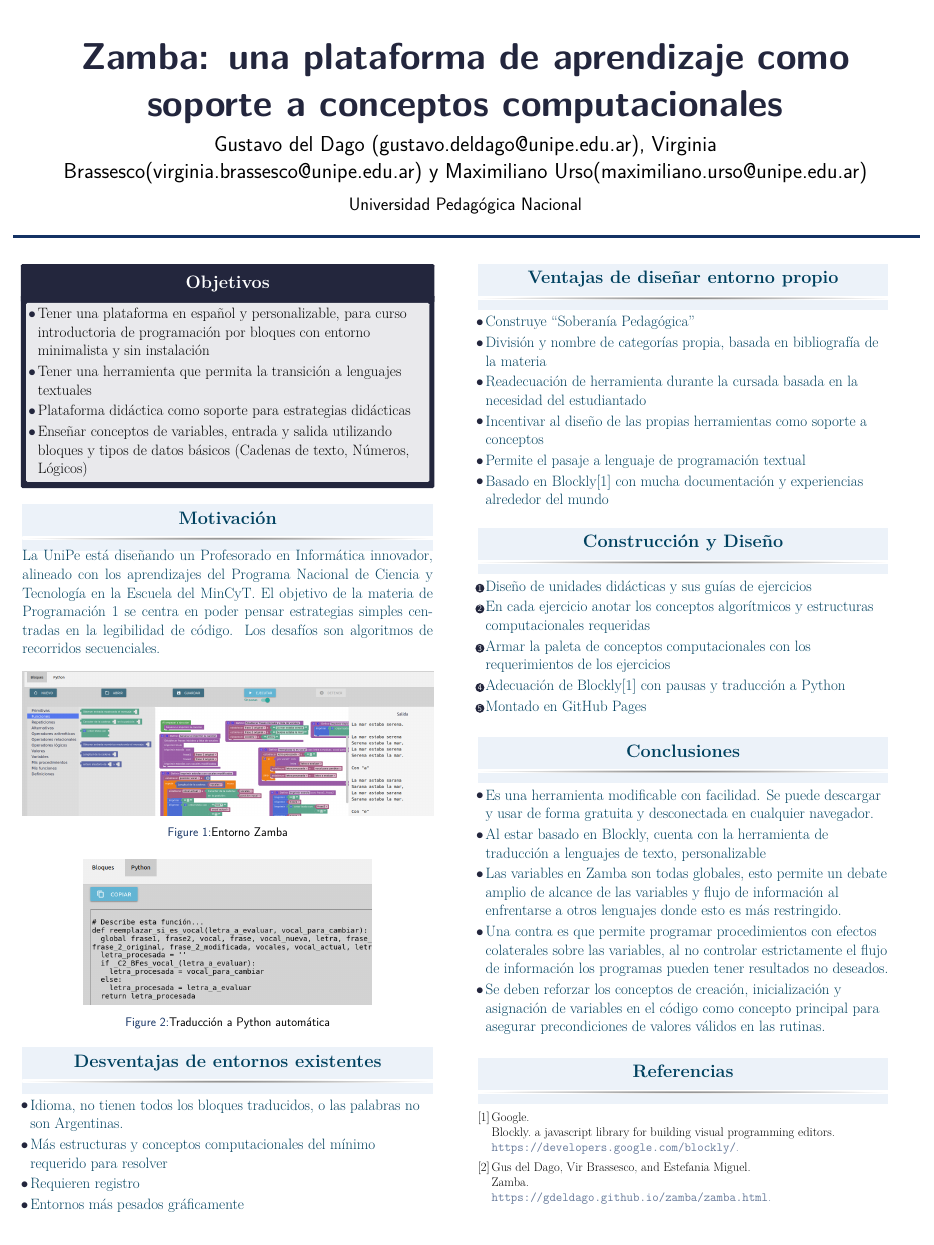
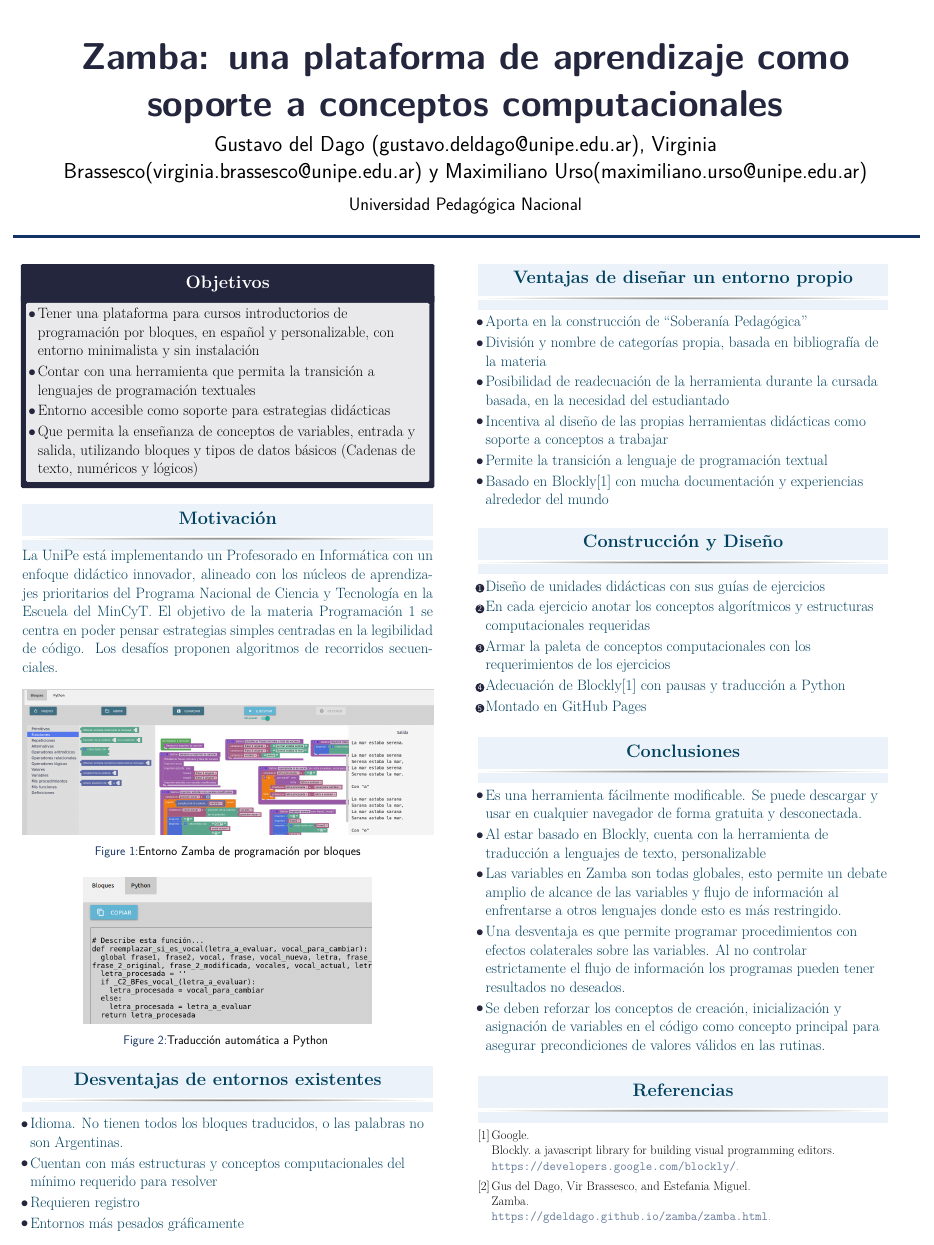
Before and after one commit to princesamee/zamba_poster, a LaTeX poster (main.tex): the whole page. Compiled offline with pdfLaTeX.

Commit message:
Retoques en redacción

```diff
--- a/main.tex
+++ b/main.tex
@@ -102,10 +102,10 @@
 
 \begin{alertblock}{Objetivos}
     \begin{itemize}
-        \item Tener una plataforma en español y personalizable, para curso introductoria de programación por bloques con entorno minimalista y sin instalación
-        \item Tener una herramienta que permita la transición a lenguajes textuales
-        \item Plataforma didáctica como soporte para estrategias didácticas
-        \item Enseñar conceptos de  variables, entrada y salida utilizando bloques y tipos de datos básicos (Cadenas de texto, Números, Lógicos)
+        \item Tener una plataforma para cursos introductorios de programación por bloques, en español y personalizable, con entorno minimalista y sin instalación
+        \item Contar con una herramienta que permita la transición a lenguajes de programación textuales
+        \item Entorno accesible como soporte para estrategias didácticas
+        \item Que permita la enseñanza de conceptos de  variables, entrada y salida, utilizando bloques y tipos de datos básicos (Cadenas de texto, numéricos y lógicos)
     \end{itemize}
 \end{alertblock}
 
@@ -114,29 +114,29 @@
 %----------------------------------------------------------------------------------------
 
 \begin{block}{Motivación}
-    La UniPe está diseñando un Profesorado en Informática innovador, alineado con los aprendizajes del Programa Nacional de Ciencia y Tecnología en la Escuela del MinCyT.
-    El objetivo de la materia de Programación 1 se centra en poder pensar estrategias simples centradas en la legibilidad de código.
-    Los desafíos son algoritmos de recorridos secuenciales.
+    La UniPe está implementando un Profesorado en Informática con un enfoque didáctico innovador, alineado con los núcleos de aprendizajes prioritarios del Programa Nacional de Ciencia y Tecnología en la Escuela del MinCyT.
+    El objetivo de la materia Programación 1 se centra en poder pensar estrategias simples centradas en la legibilidad de código.
+    Los desafíos proponen algoritmos de recorridos secuenciales.
 \end{block}
 
 \begin{figure}
 	\centering
 	\includegraphics[width=1\linewidth]{zamba}
-	\caption{Entorno Zamba}
+	\caption{Entorno Zamba de programación por bloques}
 	\label{fig:zamba}
 \end{figure}
 
 \begin{figure}
 	\centering
 	\includegraphics[width=0.7\linewidth]{pythonzamba.png}
-	\caption{Traducción a Python automática}
+	\caption{Traducción automática a Python }
 	\label{fig:traduccion}
 \end{figure}
 
 \begin{block}{Desventajas de entornos existentes}
 \begin{itemize}
-    \item Idioma, no tienen todos los bloques traducidos, o las palabras no son Argentinas.
-    \item Más estructuras y conceptos computacionales del mínimo requerido para resolver
+    \item Idioma. No tienen todos los bloques traducidos, o las palabras no son Argentinas.
+    \item Cuentan con más estructuras y conceptos computacionales del mínimo requerido para resolver
     \item Requieren registro
     \item Entornos más pesados gráficamente
     %\item Colores de estructuras distintos a los usados en Pilas Bloques
@@ -159,13 +159,13 @@
 \begin{column}{\twocolwid} % The third column
 
 
-\begin{block}{Ventajas de diseñar entorno propio}
+\begin{block}{Ventajas de diseñar un entorno propio}
 \begin{itemize}
-    \item Construye ``Soberanía Pedagógica''
+    \item Aporta en la construcción de ``Soberanía Pedagógica''
     \item División y nombre de categorías propia, basada en bibliografía de la materia
-    \item Readecuación de herramienta durante la cursada basada en la necesidad del estudiantado
-    \item Incentivar al diseño de las propias herramientas como soporte a conceptos
-    \item Permite el pasaje a lenguaje de programación textual
+    \item Posibilidad de readecuación de la herramienta durante la cursada basada, en la necesidad del estudiantado
+    \item Incentiva al diseño de las propias herramientas didácticas como soporte a conceptos a trabajar
+    \item Permite la transición a lenguaje de programación textual
     \item Basado en Blockly\cite{blockly} con mucha documentación y experiencias alrededor del mundo
 \end{itemize}
 
@@ -174,7 +174,7 @@
 
 \begin{block}{Construcción y Diseño}
     \begin{enumerate}
-        \item Diseño de unidades didácticas y sus guías de ejercicios
+        \item Diseño de unidades didácticas con sus guías de ejercicios
         \item En cada ejercicio anotar los conceptos algorítmicos y estructuras computacionales requeridas
         \item Armar la paleta de conceptos computacionales con los requerimientos de los ejercicios
         \item Adecuación de Blockly\cite{blockly} con pausas y traducción a Python
@@ -199,10 +199,10 @@
 
 \begin{block}{Conclusiones}
     \begin{itemize}
-        \item Es una herramienta modificable con facilidad. Se puede descargar y usar de forma gratuita y desconectada en cualquier navegador.
+        \item Es una herramienta fácilmente modificable. Se puede descargar y usar en cualquier navegador de forma gratuita y desconectada.
         \item Al estar basado en Blockly, cuenta con la herramienta de traducción a lenguajes de texto, personalizable
         \item Las variables en Zamba son todas globales, esto permite un debate amplio de alcance de las variables y flujo de información al enfrentarse a otros lenguajes donde esto es más restringido.
-        \item Una contra es que permite programar procedimientos con efectos colaterales sobre las variables, al no controlar estrictamente el flujo de información los programas pueden tener resultados no deseados.
+        \item Una desventaja es que permite programar procedimientos con efectos colaterales sobre las variables. Al no controlar estrictamente el flujo de información los programas pueden tener resultados no deseados.
         \item Se deben reforzar los conceptos de creación, inicialización y asignación de variables en el código como concepto principal para asegurar precondiciones de valores válidos en las rutinas.
     \end{itemize}
 \end{block}
```
